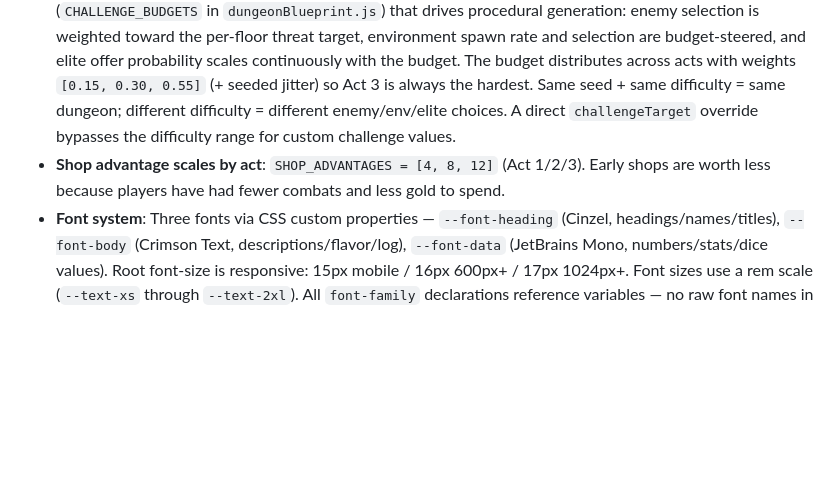
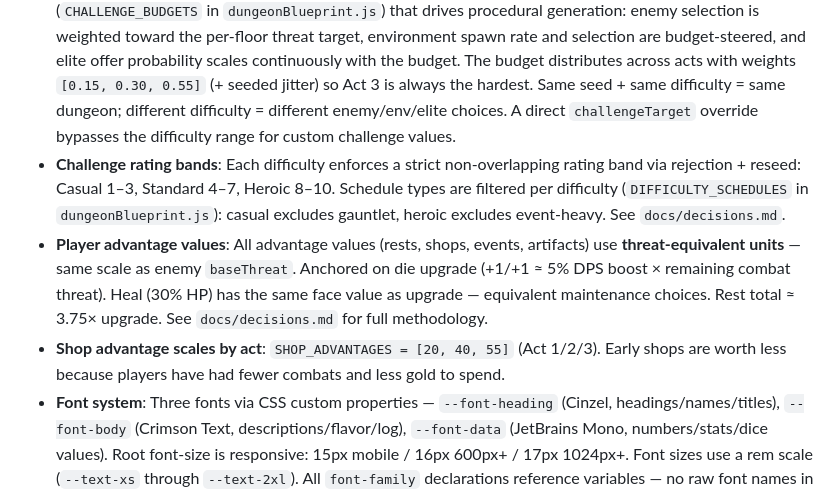
Before and after one commit to sbennetsa/dice_dungeon, a Markdown page: CLAUDE.md, the part around the change. Rendered like a GitHub page; blank space fills up the shorter version.

```diff
--- a/CLAUDE.md
+++ b/CLAUDE.md
@@ -70,5 +70,7 @@ See `docs/decisions.md` for the full record. Summary of decisions that affect co
 - **Rune + Face Mod rework** *(implemented)*: Runes attach to slots as an array (`slot.runes[]`, max 1 normally, up to 3 with Runeforger); face mods attach to one face of a die (high power, triggers ~1/N times). Slots always use `{ id, runes: [] }` shape. See `docs/rework_artifacts_runes.md` — 10 runes, 10 utility die types, 12 face mods, Runeforger Tall capstone.
 - **Dungeon Path screen**: A dedicated screen shown after `Game.start()` and before `Game.enterFloor()`. Displays the full seeded dungeon map with per-floor threat breakdowns and a collapsible Run Settings panel. `DungeonPath.proceed()` triggers floor entry. See `docs/decisions.md`.
 - **Run difficulty (Casual/Standard/Heroic)**: Stored on `GS.runDifficulty` and passed to `generateDungeonBlueprint({ difficulty })`. Difficulty maps to a **challenge budget range** (`CHALLENGE_BUDGETS` in `dungeonBlueprint.js`) that drives procedural generation: enemy selection is weighted toward the per-floor threat target, environment spawn rate and selection are budget-steered, and elite offer probability scales continuously with the budget. The budget distributes across acts with weights `[0.15, 0.30, 0.55]` (+ seeded jitter) so Act 3 is always the hardest. Same seed + same difficulty = same dungeon; different difficulty = different enemy/env/elite choices. A direct `challengeTarget` override bypasses the difficulty range for custom challenge values.
-- **Shop advantage scales by act**: `SHOP_ADVANTAGES = [4, 8, 12]` (Act 1/2/3). Early shops are worth less because players have had fewer combats and less gold to spend.
+- **Challenge rating bands**: Each difficulty enforces a strict non-overlapping rating band via rejection + reseed: Casual 1–3, Standard 4–7, Heroic 8–10. Schedule types are filtered per difficulty (`DIFFICULTY_SCHEDULES` in `dungeonBlueprint.js`): casual excludes gauntlet, heroic excludes event-heavy. See `docs/decisions.md`.
+- **Player advantage values**: All advantage values (rests, shops, events, artifacts) use **threat-equivalent units** — same scale as enemy `baseThreat`. Anchored on die upgrade (+1/+1 ≈ 5% DPS boost × remaining combat threat). Heal (30% HP) has the same face value as upgrade — equivalent maintenance choices. Rest total ≈ 3.75× upgrade. See `docs/decisions.md` for full methodology.
+- **Shop advantage scales by act**: `SHOP_ADVANTAGES = [20, 40, 55]` (Act 1/2/3). Early shops are worth less because players have had fewer combats and less gold to spend.
 - **Font system**: Three fonts via CSS custom properties — `--font-heading` (Cinzel, headings/names/titles), `--font-body` (Crimson Text, descriptions/flavor/log), `--font-data` (JetBrains Mono, numbers/stats/dice values). Root font-size is responsive: 15px mobile / 16px 600px+ / 17px 1024px+. Font sizes use a rem scale (`--text-xs` through `--text-2xl`). All `font-family` declarations reference variables — no raw font names in CSS or HTML. Do NOT add raw font-name strings; use the variables. See `docs/decisions.md` and `docs/font-system-spec.md`.
```
Also changed, not shown: docs/decisions.md (+64 -2 lines).
